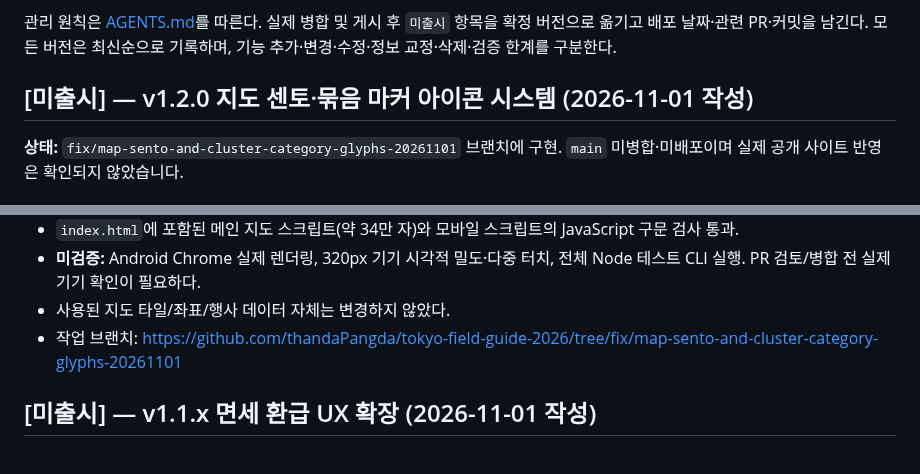
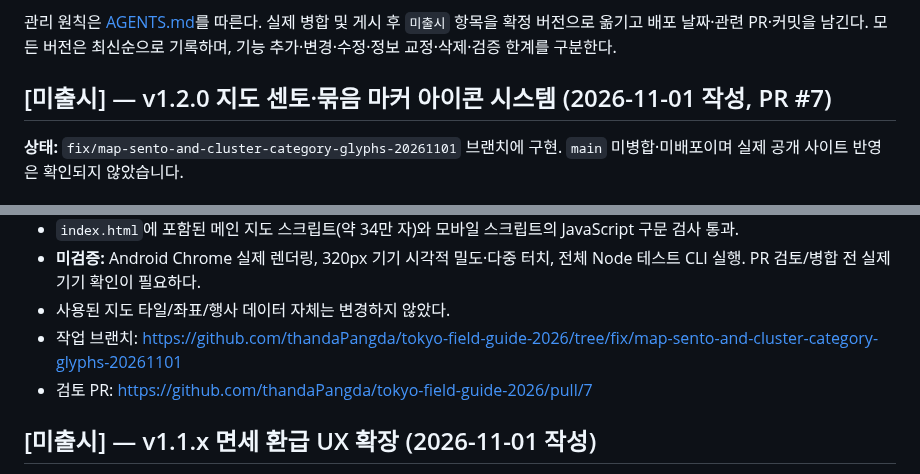
Before and after one commit to thandaPangda/tokyo-field-guide-2026, a Markdown page: CHANGELOG.md, 2 parts joined by grey strips. Drawn GitHub-style.

Commit message:
docs: link map marker changes to pull request #7

```diff
--- a/CHANGELOG.md
+++ b/CHANGELOG.md
@@ -4,7 +4,7 @@
 
 관리 원칙은 [AGENTS.md](AGENTS.md)를 따른다. 실제 병합 및 게시 후 `미출시` 항목을 확정 버전으로 옮기고 배포 날짜·관련 PR·커밋을 남긴다. 모든 버전은 최신순으로 기록하며, 기능 추가·변경·수정·정보 교정·삭제·검증 한계를 구분한다.
 
-## [미출시] — v1.2.0 지도 센토·묶음 마커 아이콘 시스템 (2026-11-01 작성)
+## [미출시] — v1.2.0 지도 센토·묶음 마커 아이콘 시스템 (2026-11-01 작성, PR #7)
 
 **상태:** `fix/map-sento-and-cluster-category-glyphs-20261101` 브랜치에 구현. `main` 미병합·미배포이며 실제 공개 사이트 반영은 확인되지 않았습니다.
 
@@ -29,6 +29,7 @@
 - **미검증:** Android Chrome 실제 렌더링, 320px 기기 시각적 밀도·다중 터치, 전체 Node 테스트 CLI 실행. PR 검토/병합 전 실제 기기 확인이 필요하다.
 - 사용된 지도 타일/좌표/행사 데이터 자체는 변경하지 않았다.
 - 작업 브랜치: https://github.com/thandaPangda/tokyo-field-guide-2026/tree/fix/map-sento-and-cluster-category-glyphs-20261101
+- 검토 PR: https://github.com/thandaPangda/tokyo-field-guide-2026/pull/7
 
 ## [미출시] — v1.1.x 면세 환급 UX 확장 (2026-11-01 작성)
 
```
